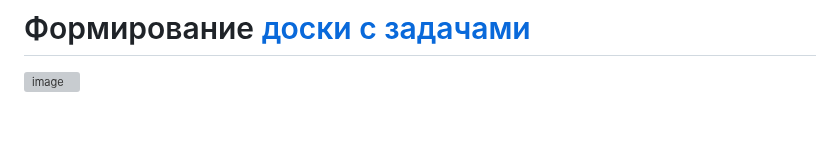
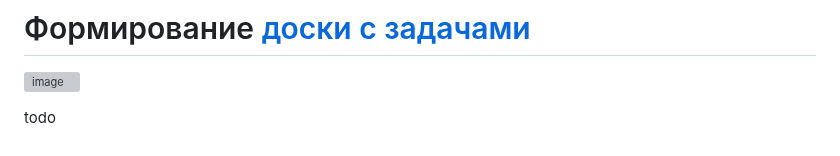
Before and after one commit to x1ANbtw/20IS3-3_Practice, a Markdown page: README.md, the part around the change. Drawn GitHub-style; grey boxes are pictures that could not be loaded.

```diff
--- a/README.md
+++ b/README.md
@@ -141,6 +141,7 @@
 # Формирование [доски с задачами](https://github.com/users/x1ANbtw/projects/2)
 ![image](https://user-images.githubusercontent.com/125022706/225937868-c1527800-f20d-4fc1-8bdf-68a292299431.png)
 
+todo
 
 
 <p align="center"><src="https://y.yarn.co/3bcd783c-6935-4485-9273-267e59af33a3_text.gif"></p>
```
